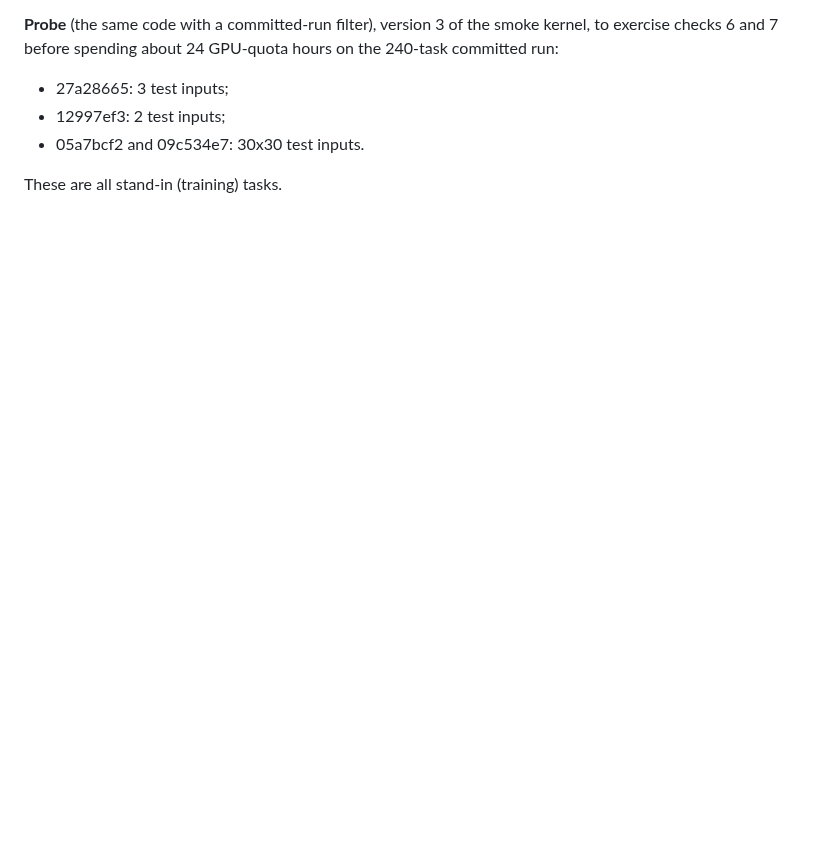
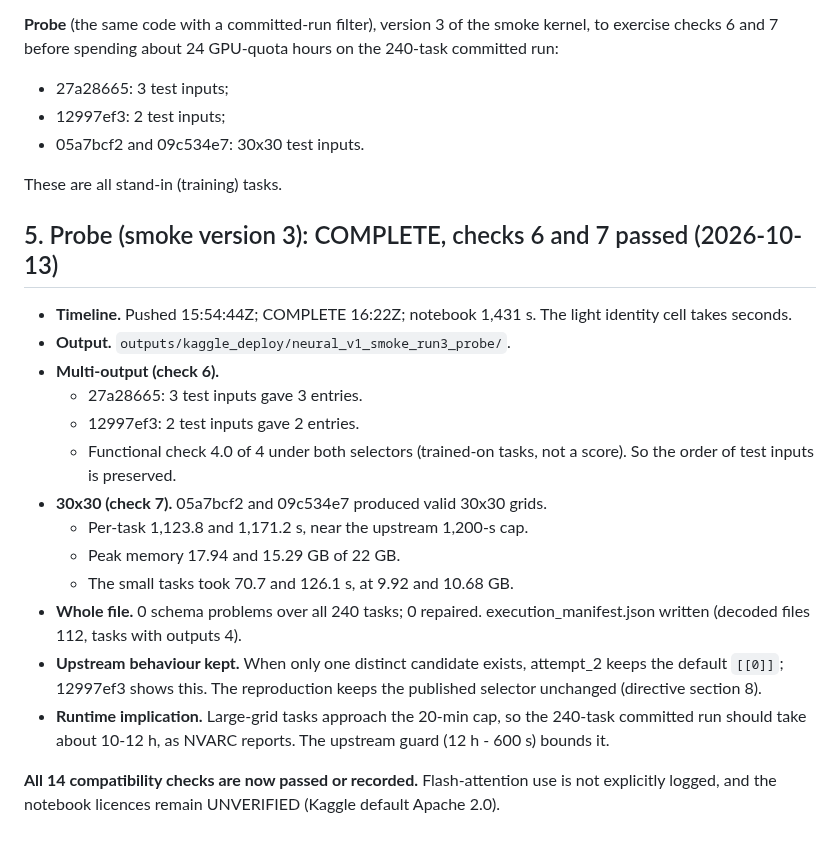
Before and after one commit to ChimdiWalter/Symbolic_Reasoning_LLM_ARC-AGI, a Markdown page: records/KAGGLE_NEURAL_V1_LOG_20261013.md, the part around the change. Drawn GitHub-style; blank space fills up the shorter version.

Commit message:
Probe (smoke v3) COMPLETE: multi-output handling (3 and 2 test inputs) and 30x30 outputs verified, large tasks near the 1,200-s cap at 15-18 GB, 0 schema problems over 240 tasks; all compatibility checks passed or recorded

```diff
--- a/records/KAGGLE_NEURAL_V1_LOG_20261013.md
+++ b/records/KAGGLE_NEURAL_V1_LOG_20261013.md
@@ -175,3 +175,31 @@ hours on the 240-task committed run:
 - 05a7bcf2 and 09c534e7: 30x30 test inputs.
 
 These are all stand-in (training) tasks.
+
+## 5. Probe (smoke version 3): COMPLETE, checks 6 and 7 passed (2026-10-13)
+
+- **Timeline.** Pushed 15:54:44Z; COMPLETE 16:22Z; notebook 1,431 s. The
+  light identity cell takes seconds.
+- **Output.** `outputs/kaggle_deploy/neural_v1_smoke_run3_probe/`.
+- **Multi-output (check 6).**
+  - 27a28665: 3 test inputs gave 3 entries.
+  - 12997ef3: 2 test inputs gave 2 entries.
+  - Functional check 4.0 of 4 under both selectors (trained-on tasks, not a
+    score). So the order of test inputs is preserved.
+- **30x30 (check 7).** 05a7bcf2 and 09c534e7 produced valid 30x30 grids.
+  - Per-task 1,123.8 and 1,171.2 s, near the upstream 1,200-s cap.
+  - Peak memory 17.94 and 15.29 GB of 22 GB.
+  - The small tasks took 70.7 and 126.1 s, at 9.92 and 10.68 GB.
+- **Whole file.** 0 schema problems over all 240 tasks; 0 repaired.
+  execution_manifest.json written (decoded files 112, tasks with outputs 4).
+- **Upstream behaviour kept.** When only one distinct candidate exists,
+  attempt_2 keeps the default `[[0]]`; 12997ef3 shows this. The
+  reproduction keeps the published selector unchanged (directive section
+  8).
+- **Runtime implication.** Large-grid tasks approach the 20-min cap, so the
+  240-task committed run should take about 10-12 h, as NVARC reports. The
+  upstream guard (12 h - 600 s) bounds it.
+
+**All 14 compatibility checks are now passed or recorded.** Flash-attention
+use is not explicitly logged, and the notebook licences remain UNVERIFIED
+(Kaggle default Apache 2.0).
```
